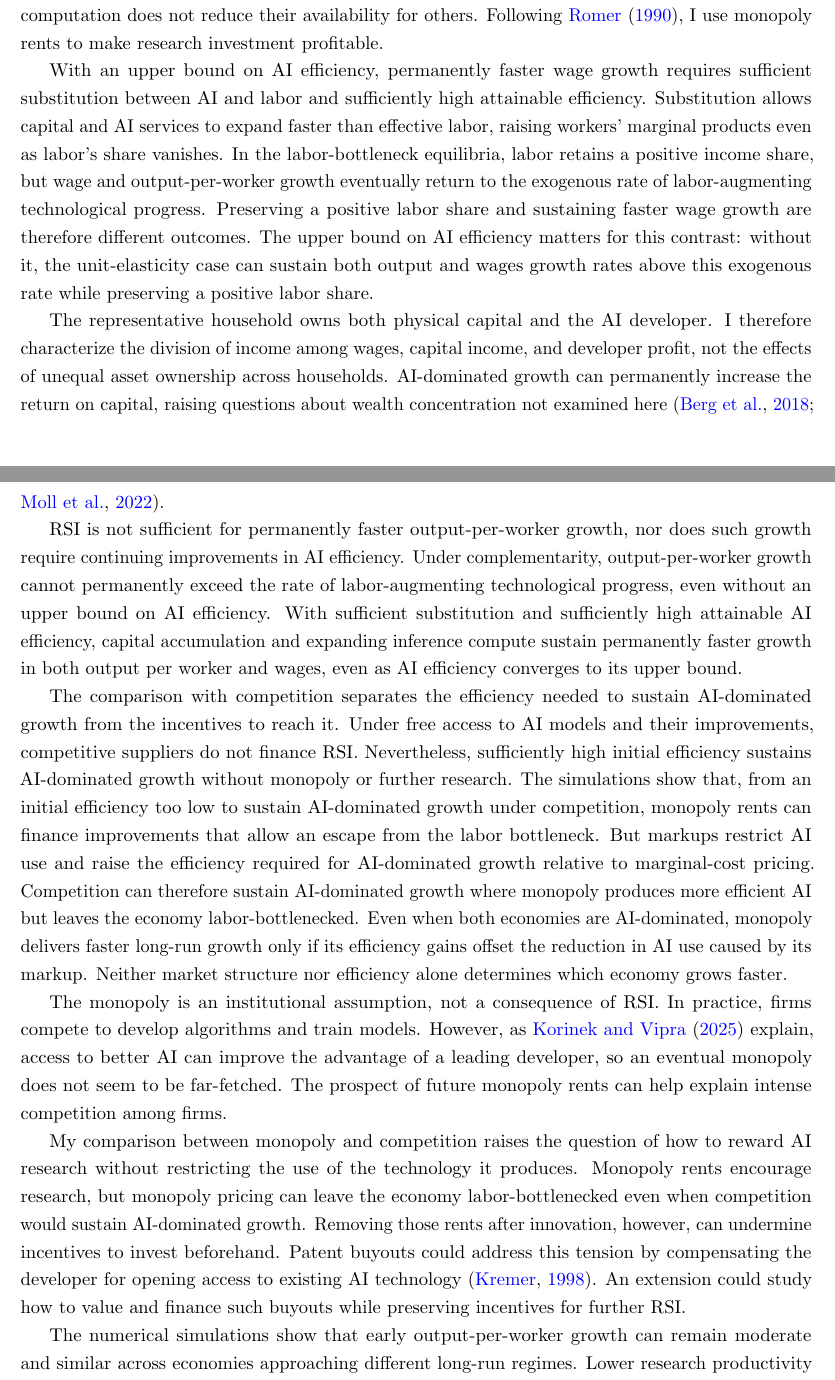
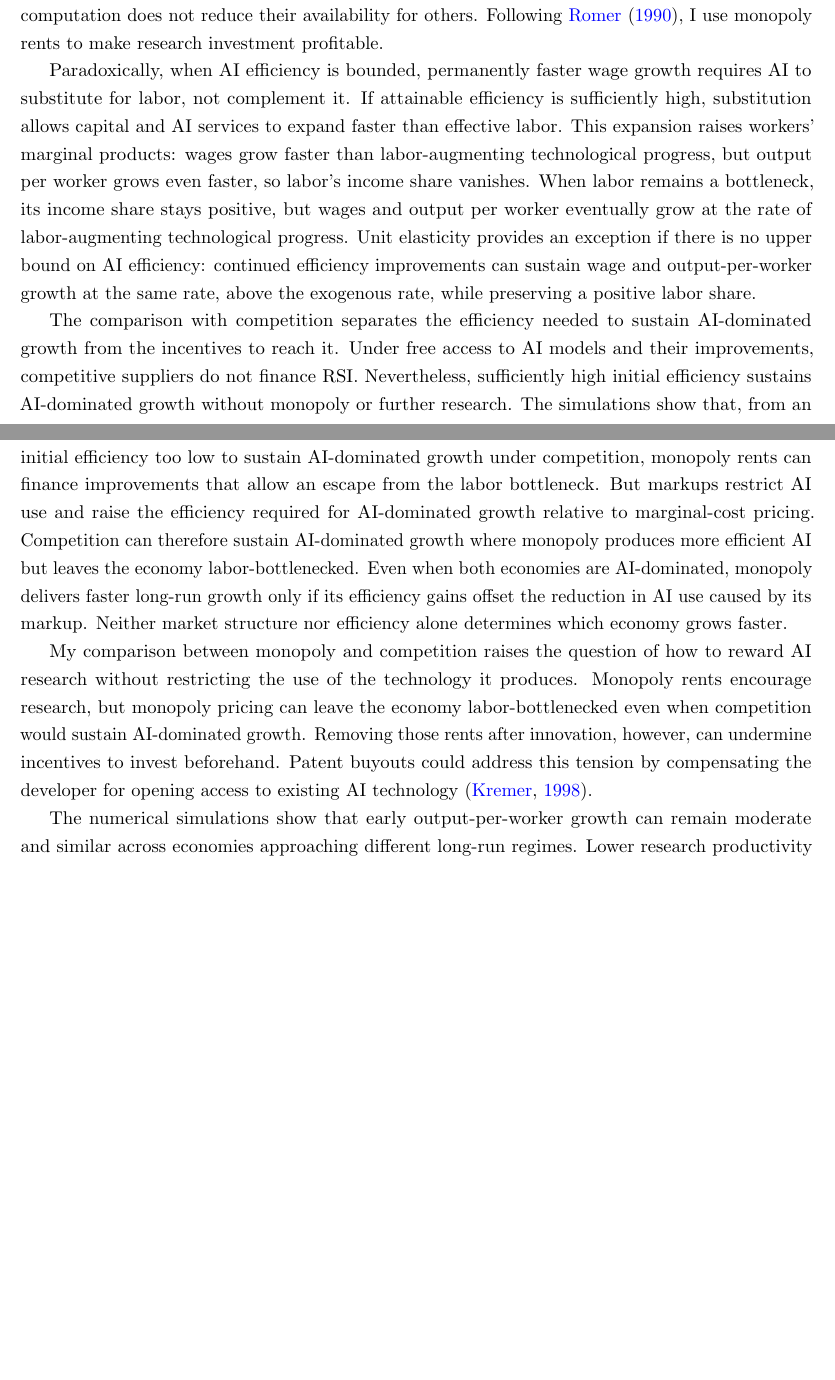
Before and after one commit to oliverpardo1979/ai-growth-and-labor, a LaTeX paper (main_rewrite.tex, which reads sections_rewrite/06_conclusion.tex): two parts of pages 46 and 48 of 96, joined at a grey line, cut so that both start at the same text, the shorter picture padded with empty space. Compiled offline with pdfLaTeX.

Commit message:
Changes in conclusions

```diff
--- a/sections_rewrite/06_conclusion.tex
+++ b/sections_rewrite/06_conclusion.tex
@@ -3,21 +3,7 @@
 
 This paper endogenizes investment in AI research, which in turn affects the pace of economic growth. Even under RSI, computing requires resources that compete with consumption and accumulation of physical capital. Algorithms and model weights, by contrast, are non-rival: their use in one computation does not reduce their availability for others. Following \citet{romer1990}, I use monopoly rents to make research investment profitable.
 
-With an upper bound on AI efficiency, permanently faster wage growth requires sufficient substitution between AI and labor and sufficiently high attainable efficiency. Substitution allows capital and AI services to expand faster than effective labor, raising workers' marginal products even as labor's share vanishes. In the labor-bottleneck equilibria, labor retains a positive income share, but wage and output-per-worker growth eventually return to the exogenous rate of labor-augmenting technological progress. Preserving a positive labor share and sustaining faster wage growth are therefore different outcomes. The upper bound on AI efficiency matters for this contrast: without it, the unit-elasticity case can sustain both output and wages growth rates above this exogenous rate while preserving a positive labor share.
-
-The representative
-household owns both physical capital and the AI developer. I therefore
-characterize the division of income among wages, capital income, and
-developer profit, not the effects of unequal asset ownership across households.
-AI-dominated growth can permanently increase the return on capital,
-raising questions about wealth concentration not examined here
-\citep{bergbuffiezanna2018,mollrachelrestrepo2022}.
-
-RSI is not sufficient for permanently faster output-per-worker growth, nor does such growth require continuing improvements in AI efficiency. Under complementarity, output-per-worker growth cannot permanently exceed the rate of labor-augmenting technological progress, even without an upper bound on AI efficiency. With
-sufficient substitution and sufficiently high attainable AI efficiency,
-capital accumulation and expanding inference compute sustain permanently
-faster growth in both output per worker and wages, even as AI efficiency
-converges to its upper bound.
+Paradoxically, when AI efficiency is bounded, permanently faster wage growth requires AI to substitute for labor, not complement it. If attainable efficiency is sufficiently high, substitution allows capital and AI services to expand faster than effective labor. This expansion raises workers’ marginal products: wages grow faster than labor-augmenting technological progress, but output per worker grows even faster, so labor’s income share vanishes. When labor remains a bottleneck, its income share stays positive, but wages and output per worker eventually grow at the rate of labor-augmenting technological progress. Unit elasticity provides an exception if there is no upper bound on AI efficiency: continued efficiency improvements can sustain wage and output-per-worker growth at the same rate, above the exogenous rate, while preserving a positive labor share.
 
 The comparison with competition separates the efficiency needed to
 sustain AI-dominated growth from the incentives to reach it. Under free
@@ -36,9 +22,6 @@ use caused by its markup.
 Neither market structure nor efficiency alone determines which economy
 grows faster.
 
-The monopoly is an institutional assumption, not a consequence of RSI.
-In practice, firms compete to develop algorithms and train models. However, as
-\citet{korinekvipra2025} explain, access to better AI can improve the advantage of a leading developer, so an eventual monopoly does not seem to be far-fetched. The prospect of future monopoly rents can help explain intense competition among firms.  %Allowing entry, competing developers, and knowledge diffusion would help determine how competition changes investment, prices, income distribution, and the pace of economic growth.
 
 My comparison between monopoly and competition raises the question of how to
 reward AI research without restricting the use of the technology it produces.
@@ -47,8 +30,6 @@ labor-bottlenecked even when competition would sustain AI-dominated growth.
 Removing those rents after innovation, however, can undermine incentives to
 invest beforehand. Patent buyouts could address this tension by compensating
 the developer for opening access to existing AI technology \citep{kremer1998}.
-An extension could study how to value and finance such buyouts while preserving
-incentives for further RSI.
 
 The numerical simulations show that early output-per-worker growth can remain moderate and similar across economies approaching different long-run regimes. Lower research productivity can delay takeoff in the AI-dominated economy without changing its long-run growth rates. The question remains whether human labor will be essential enough for wages to keep pace with output per worker. The answer depends on both technology and the market conditions governing AI development and use.
 
```
